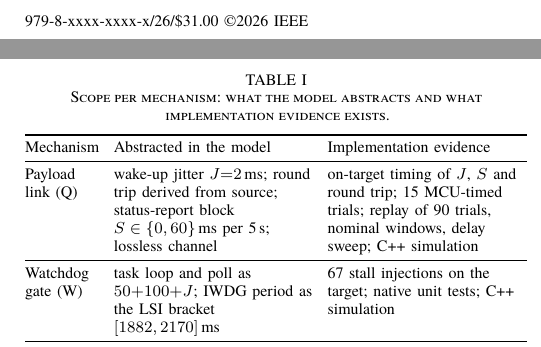
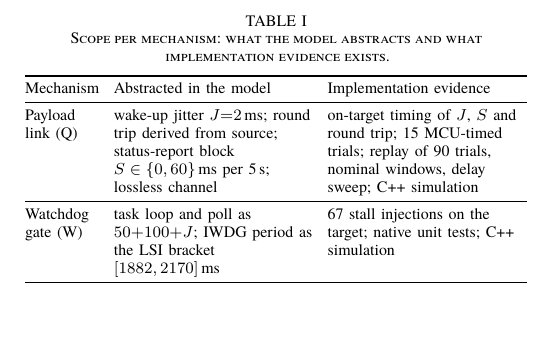
Before and after one commit to NatdanaiHS/WashiOS, a LaTeX paper (research/icsec2026/draft-camera-ready/manuscript/main.tex): two parts of the columns of pages 1 and 2 of 6 before the commit and part of one column of page 2 of 6 after it, the two joined at a grey line, cut at the place of the change, the shorter picture padded with empty space. Compiled offline with XeLaTeX.

Commit message:
report: drop the IEEE copyright notice from page 1
The ICSEC 2026 final-manuscript guide requires the bottom-left footer of the
first page to be empty before IEEE PDF eXpress (conference ID 71596X).

```diff
--- a/research/icsec2026/draft-camera-ready/manuscript/main.tex
+++ b/research/icsec2026/draft-camera-ready/manuscript/main.tex
@@ -133,9 +133,8 @@ pizzanu.k@chula.ac.th}
 \setlength{\belowcaptionskip}{0pt}
 \renewcommand{\arraystretch}{0.92}
 
-% F-1: IEEE copyright notice. Replace the xxxx placeholders with the code ICSEC 2026 supplies; never guess it.
-\IEEEoverridecommandlockouts
-\IEEEpubid{\makebox[\columnwidth]{979-8-xxxx-xxxx-x/26/\$31.00~\copyright2026 IEEE\hfill}\hspace{\columnsep}\makebox[\columnwidth]{ }}
+% No copyright notice: the ICSEC 2026 final-manuscript guide requires the bottom-left footer of page 1 to be
+% empty (https://cpe.eng.kps.ku.ac.th/ICSEC2026/SubmissionFinalMenuscript.html, checked 2026-11-02).
 
 \begin{document}
 \maketitle
```
